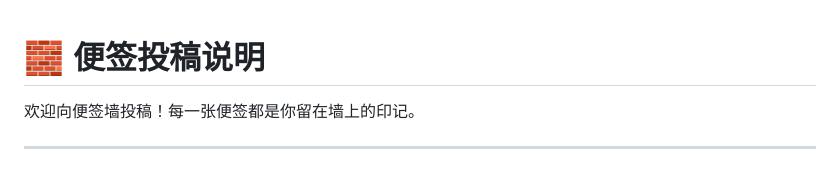
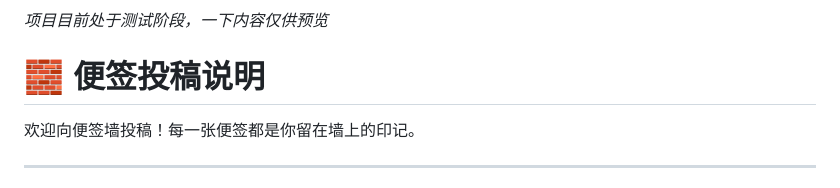
Before and after one commit to Nektropy/ArbitraryWall, a Markdown page: README.md, the part around the change. GitHub-like rendering.

Commit message:
更新 README.md

```diff
--- a/README.md
+++ b/README.md
@@ -1,3 +1,5 @@
+*项目目前处于测试阶段，一下内容仅供预览*
+
 # 🧱 便签投稿说明
 
 欢迎向便签墙投稿！每一张便签都是你留在墙上的印记。
```
